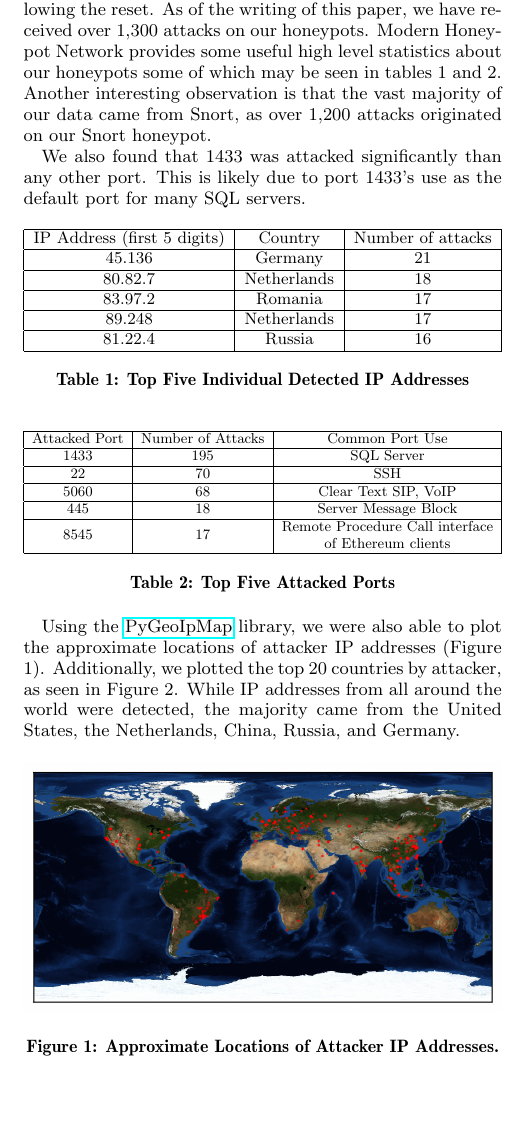
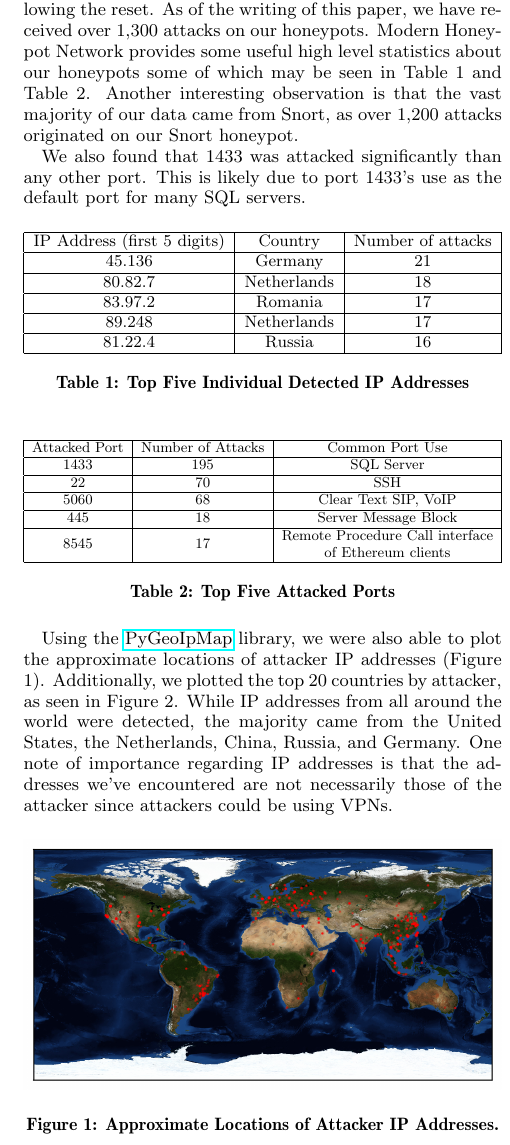
Before and after one commit to jsc7899/NetSec-Final-Project, a LaTeX paper (proposal/paper.tex, which reads proposal/results.tex): part of one column of page 2 of 3, cut so that both start at the same text, the shorter picture padded with empty space. Compiled offline with pdfLaTeX.

Commit message:
Added disclaimer about IP addresses in results

```diff
--- a/proposal/results.tex
+++ b/proposal/results.tex
@@ -1,4 +1,4 @@
-Due to some technical issues, we had to reset our EC2 instance, thus the findings presented are those collected following the reset. As of the writing of this paper, we have received over 1,300 attacks on our honeypots. Modern Honeypot Network provides some useful high level statistics about our honeypots some of which may be seen in tables 1 and 2. Another interesting observation is that the vast majority of our data came from Snort, as over 1,200 attacks originated on our Snort honeypot.
+Due to some technical issues, we had to reset our EC2 instance, thus the findings presented are those collected following the reset. As of the writing of this paper, we have received over 1,300 attacks on our honeypots. Modern Honeypot Network provides some useful high level statistics about our honeypots some of which may be seen in Table 1 and Table 2. Another interesting observation is that the vast majority of our data came from Snort, as over 1,200 attacks originated on our Snort honeypot.
 
 We also found that 1433 was attacked significantly than any other port. This is likely due to port 1433's use as the default port for many SQL servers.
 
@@ -33,7 +33,7 @@ We also found that 1433 was attacked significantly than any other port. This is
 \caption{Top Five Attacked Ports} \label{tab:ports}
 \end{table}
 
-Using the \href{https://github.com/pieqq/PyGeoIpMap}{PyGeoIpMap} library, we were also able to plot the approximate locations of attacker IP addresses (Figure 1). Additionally, we plotted the top 20 countries by attacker, as seen in Figure 2. While IP addresses from all around the world were detected, the majority came from the United States, the Netherlands, China, Russia, and Germany.
+Using the \href{https://github.com/pieqq/PyGeoIpMap}{PyGeoIpMap} library, we were also able to plot the approximate locations of attacker IP addresses (Figure 1). Additionally, we plotted the top 20 countries by attacker, as seen in Figure 2. While IP addresses from all around the world were detected, the majority came from the United States, the Netherlands, China, Russia, and Germany. One note of importance regarding IP addresses is that the addresses we've encountered are not necessarily those of the attacker since attackers could be using VPNs.
 
 \begin{figure}[H]
 	\includegraphics[width=\linewidth]{output.png}
```
Also changed, not shown: proposal/paper.pdf, 4 other files.
